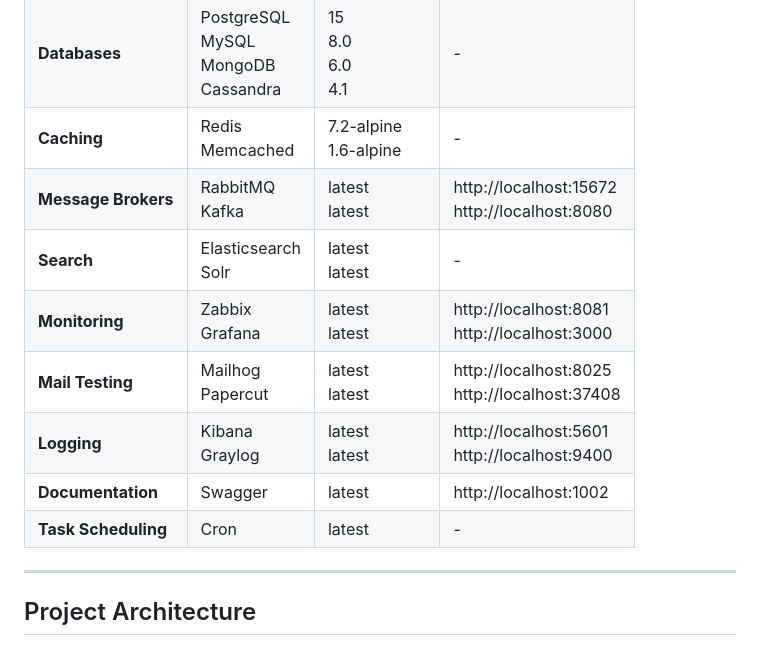
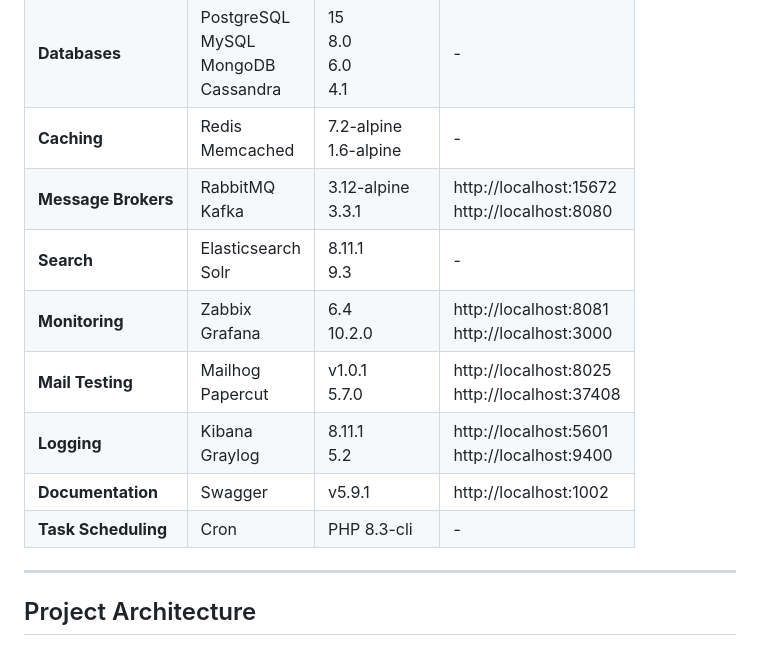
Before and after one commit to dykyi-roman/enterprise-skeleton, a Markdown page: README.md, the part around the change. GitHub-like rendering.

```diff
--- a/README.md
+++ b/README.md
@@ -66,13 +66,13 @@ PHP container will be build automatically depend on which services you choose.
 | **Web Servers**     | Nginx<br>Apache                             | stable-alpine<br>2.4     | http://localhost:1000<br>https://localhost:1001 |
 | **Databases**       | PostgreSQL<br>MySQL<br>MongoDB<br>Cassandra | 15<br>8.0<br>6.0<br>4.1  | -                                               |
 | **Caching**         | Redis<br>Memcached                          | 7.2-alpine<br>1.6-alpine | -                                               |
-| **Message Brokers** | RabbitMQ<br>Kafka                           | latest<br>latest         | http://localhost:15672<br>http://localhost:8080 |
-| **Search**          | Elasticsearch<br>Solr                       | latest<br>latest         | -                                               |
-| **Monitoring**      | Zabbix<br>Grafana                           | latest<br>latest         | http://localhost:8081<br>http://localhost:3000  |
-| **Mail Testing**    | Mailhog<br>Papercut                         | latest<br>latest         | http://localhost:8025<br>http://localhost:37408 |
-| **Logging**         | Kibana<br>Graylog                           | latest<br>latest         | http://localhost:5601<br>http://localhost:9400  |
-| **Documentation**   | Swagger                                     | latest                   | http://localhost:1002                           |
-| **Task Scheduling** | Cron                                        | latest                   | -                                               |
+| **Message Brokers** | RabbitMQ<br>Kafka                           | 3.12-alpine<br>3.3.1     | http://localhost:15672<br>http://localhost:8080 |
+| **Search**          | Elasticsearch<br>Solr                       | 8.11.1<br>9.3            | -                                               |
+| **Monitoring**      | Zabbix<br>Grafana                           | 6.4<br>10.2.0            | http://localhost:8081<br>http://localhost:3000  |
+| **Mail Testing**    | Mailhog<br>Papercut                         | v1.0.1<br>5.7.0          | http://localhost:8025<br>http://localhost:37408 |
+| **Logging**         | Kibana<br>Graylog                           | 8.11.1<br>5.2            | http://localhost:5601<br>http://localhost:9400  |
+| **Documentation**   | Swagger                                     | v5.9.1                   | http://localhost:1002                           |
+| **Task Scheduling** | Cron                                        | PHP 8.3-cli              | -                                               |
 
 ---
 
```
